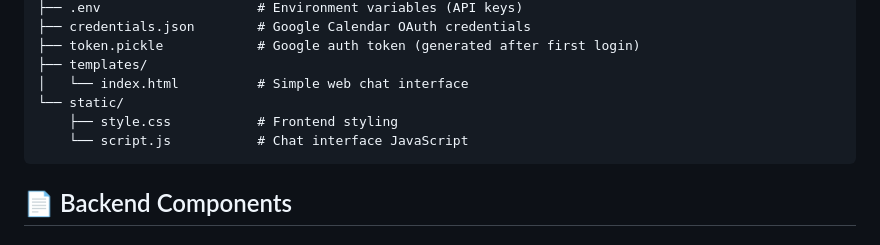
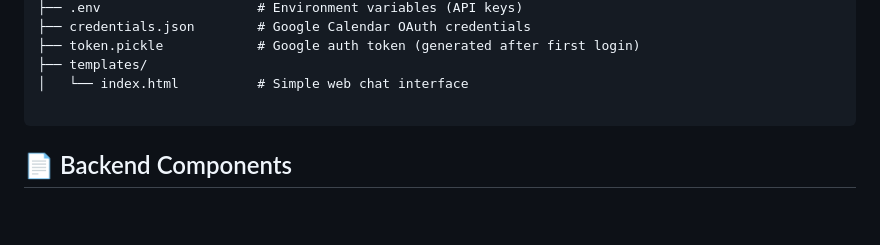
Before and after one commit to srajal-87/The-Smart-Scheduler-AI-Agent, a Markdown page: README.md, the part around the change. Drawn GitHub-style; blank space fills up the shorter version.

````diff
--- a/README.md
+++ b/README.md
@@ -132,9 +132,7 @@ Smart-Scheduler-AI-Agent/
 ├── token.pickle            # Google auth token (generated after first login)
 ├── templates/
 │   └── index.html          # Simple web chat interface
-└── static/
-    ├── style.css           # Frontend styling
-    └── script.js           # Chat interface JavaScript
+
 ```
 
 ## 📄 Backend Components
````
